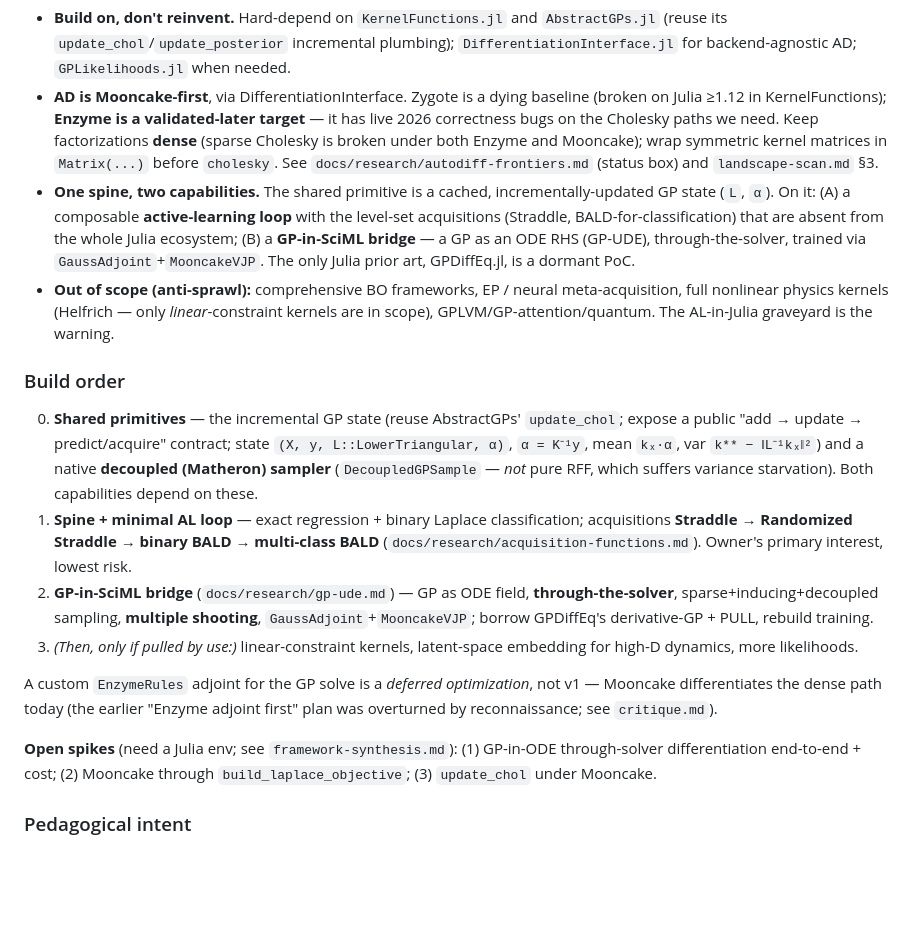
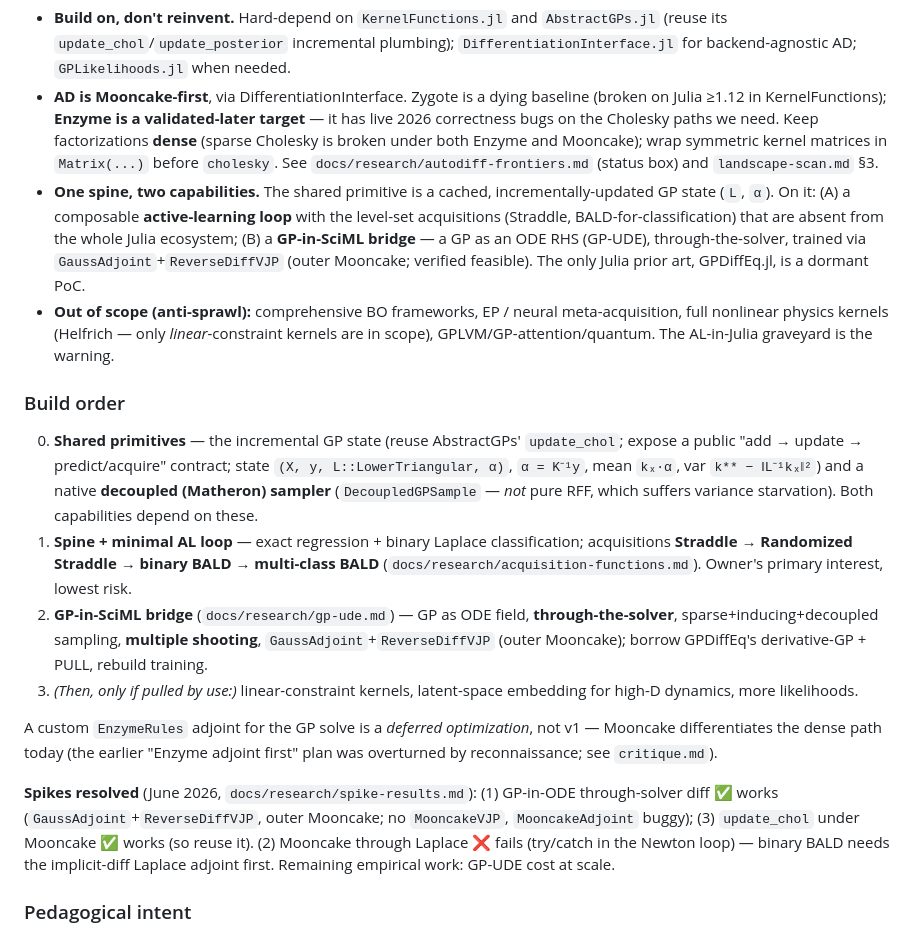
Before and after one commit to jowch/Magpie.jl, a Markdown page: CLAUDE.md, the part around the change. Rendered like a GitHub page; blank space fills up the shorter version.

Commit message:
docs: fold in spike results — verify AD claims on the live Julia stack
Ran three plan-gating spikes (Julia 1.12.6; AbstractGPs/Mooncake/SciMLSensitivity;
throwaway scripts in gitignored scratch/). Add spike-results.md and correct the
docs to match what actually works:

- Spike 1 (GP as ODE field, differentiate through solve wrt lengthscale): PASS.
  Outer Mooncake through GaussAdjoint+ReverseDiffVJP, Cholesky inside the RHS,
  matches finite differences. Capability B is feasible. Corrections: there is NO
  MooncakeVJP (use ReverseDiffVJP inner + Mooncake outer via the ext), and the
  discrete MooncakeAdjoint is buggy. Cost-at-scale still untested.
- Spike 3 (Mooncake through exact GP LML + incremental update_chol): PASS/PASS
  (~1e-11 vs finite diff). Reusing AbstractGPs' update_chol is AD-safe.
- Spike 2 (Mooncake through ApproximateGPs Laplace): FAILS on a try/catch in the
  Newton loop. Binary BALD needs the implicit-diff Laplace adjoint or a vendored
  try/catch-free Laplace first.

Replace all prescriptive `GaussAdjoint+MooncakeVJP` references; mark the spikes
resolved in framework-synthesis/gp-ude/landscape-scan/autodiff-frontiers/CLAUDE;
update acquisition-functions Laplace status from "unverified" to confirmed-fails.

Co-Authored-By: Claude Opus 4.8 (1M context) <noreply@anthropic.com>
Claude-Session: https://claude.ai/code/session_019cSiBnV79Upzjnz6Ur1h55

```diff
--- a/CLAUDE.md
+++ b/CLAUDE.md
@@ -36,19 +36,19 @@ Locked decisions:
 
 - **Build on, don't reinvent.** Hard-depend on `KernelFunctions.jl` and `AbstractGPs.jl` (reuse its `update_chol`/`update_posterior` incremental plumbing); `DifferentiationInterface.jl` for backend-agnostic AD; `GPLikelihoods.jl` when needed.
 - **AD is Mooncake-first**, via DifferentiationInterface. Zygote is a dying baseline (broken on Julia ≥1.12 in KernelFunctions); **Enzyme is a validated-later target** — it has live 2026 correctness bugs on the Cholesky paths we need. Keep factorizations **dense** (sparse Cholesky is broken under both Enzyme and Mooncake); wrap symmetric kernel matrices in `Matrix(...)` before `cholesky`. See `docs/research/autodiff-frontiers.md` (status box) and `landscape-scan.md` §3.
-- **One spine, two capabilities.** The shared primitive is a cached, incrementally-updated GP state (`L`, `α`). On it: (A) a composable **active-learning loop** with the level-set acquisitions (Straddle, BALD-for-classification) that are absent from the whole Julia ecosystem; (B) a **GP-in-SciML bridge** — a GP as an ODE RHS (GP-UDE), through-the-solver, trained via `GaussAdjoint`+`MooncakeVJP`. The only Julia prior art, GPDiffEq.jl, is a dormant PoC.
+- **One spine, two capabilities.** The shared primitive is a cached, incrementally-updated GP state (`L`, `α`). On it: (A) a composable **active-learning loop** with the level-set acquisitions (Straddle, BALD-for-classification) that are absent from the whole Julia ecosystem; (B) a **GP-in-SciML bridge** — a GP as an ODE RHS (GP-UDE), through-the-solver, trained via `GaussAdjoint`+`ReverseDiffVJP` (outer Mooncake; verified feasible). The only Julia prior art, GPDiffEq.jl, is a dormant PoC.
 - **Out of scope (anti-sprawl):** comprehensive BO frameworks, EP / neural meta-acquisition, full nonlinear physics kernels (Helfrich — only *linear*-constraint kernels are in scope), GPLVM/GP-attention/quantum. The AL-in-Julia graveyard is the warning.
 
 ### Build order
 
 0. **Shared primitives** — the incremental GP state (reuse AbstractGPs' `update_chol`; expose a public "add → update → predict/acquire" contract; state `(X, y, L::LowerTriangular, α)`, `α = K⁻¹y`, mean `kₓ·α`, var `k** − ‖L⁻¹kₓ‖²`) and a native **decoupled (Matheron) sampler** (`DecoupledGPSample` — *not* pure RFF, which suffers variance starvation). Both capabilities depend on these.
 1. **Spine + minimal AL loop** — exact regression + binary Laplace classification; acquisitions **Straddle → Randomized Straddle → binary BALD → multi-class BALD** (`docs/research/acquisition-functions.md`). Owner's primary interest, lowest risk.
-2. **GP-in-SciML bridge** (`docs/research/gp-ude.md`) — GP as ODE field, **through-the-solver**, sparse+inducing+decoupled sampling, **multiple shooting**, `GaussAdjoint`+`MooncakeVJP`; borrow GPDiffEq's derivative-GP + PULL, rebuild training.
+2. **GP-in-SciML bridge** (`docs/research/gp-ude.md`) — GP as ODE field, **through-the-solver**, sparse+inducing+decoupled sampling, **multiple shooting**, `GaussAdjoint`+`ReverseDiffVJP` (outer Mooncake); borrow GPDiffEq's derivative-GP + PULL, rebuild training.
 3. *(Then, only if pulled by use:)* linear-constraint kernels, latent-space embedding for high-D dynamics, more likelihoods.
 
 A custom `EnzymeRules` adjoint for the GP solve is a *deferred optimization*, not v1 — Mooncake differentiates the dense path today (the earlier "Enzyme adjoint first" plan was overturned by reconnaissance; see `critique.md`).
 
-**Open spikes** (need a Julia env; see `framework-synthesis.md`): (1) GP-in-ODE through-solver differentiation end-to-end + cost; (2) Mooncake through `build_laplace_objective`; (3) `update_chol` under Mooncake.
+**Spikes resolved** (June 2026, `docs/research/spike-results.md`): (1) GP-in-ODE through-solver diff ✅ works (`GaussAdjoint`+`ReverseDiffVJP`, outer Mooncake; no `MooncakeVJP`, `MooncakeAdjoint` buggy); (3) `update_chol` under Mooncake ✅ works (so reuse it). (2) Mooncake through Laplace ❌ fails (try/catch in the Newton loop) — binary BALD needs the implicit-diff Laplace adjoint first. Remaining empirical work: GP-UDE cost at scale.
 
 ### Pedagogical intent
 
```
